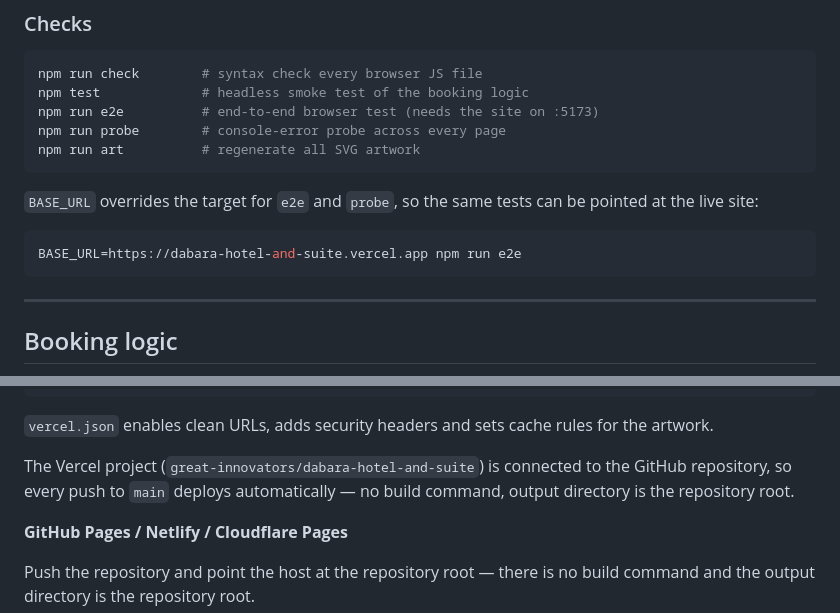
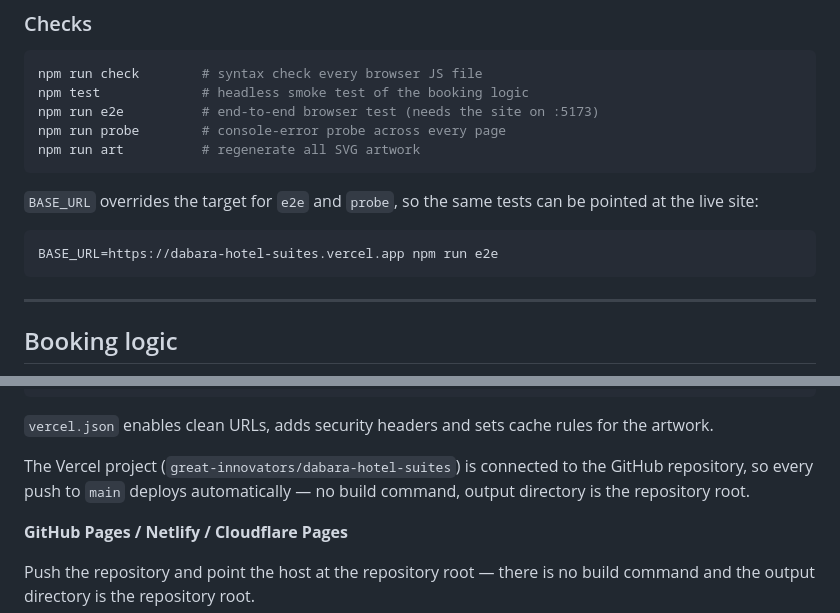
Before and after one commit to stanleyobi627-rgb/dabara-hotel-and-suite, a Markdown page: README.md, 2 parts joined by grey strips. Drawn GitHub-style.

Commit message:
Update live URL after Vercel project rename

````diff
--- a/README.md
+++ b/README.md
@@ -124,7 +124,7 @@ npm run art          # regenerate all SVG artwork
 `BASE_URL` overrides the target for `e2e` and `probe`, so the same tests can be pointed at the live site:
 
 ```bash
-BASE_URL=https://dabara-hotel-and-suite.vercel.app npm run e2e
+BASE_URL=https://dabara-hotel-suites.vercel.app npm run e2e
 ```
 
 ---
@@ -285,7 +285,7 @@ npx vercel --prod   # production
 
 `vercel.json` enables clean URLs, adds security headers and sets cache rules for the artwork.
 
-The Vercel project (`great-innovators/dabara-hotel-and-suite`) is connected to the GitHub repository, so every push to `main` deploys automatically — no build command, output directory is the repository root.
+The Vercel project (`great-innovators/dabara-hotel-suites`) is connected to the GitHub repository, so every push to `main` deploys automatically — no build command, output directory is the repository root.
 
 **GitHub Pages / Netlify / Cloudflare Pages**
 
````
Also changed, not shown: other parts of README.md (+1 -1 lines).
